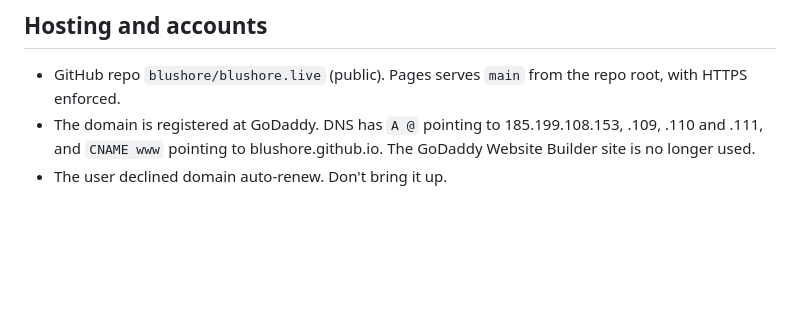
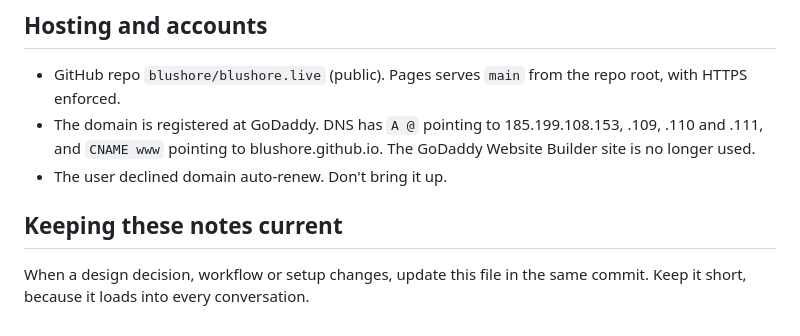
Before and after one commit to blushore/blushore.live, a Markdown page: CLAUDE.md, the part around the change. Drawn GitHub-style; blank space fills up the shorter version.

Commit message:
CLAUDE.md: note to keep it current
Co-Authored-By: Claude Opus 5.5 <noreply@anthropic.com>

```diff
--- a/CLAUDE.md
+++ b/CLAUDE.md
@@ -58,3 +58,6 @@ To find code cheaply, run `grep -n "───" app.js styles.css` and Read just
 - GitHub repo `blushore/blushore.live` (public). Pages serves `main` from the repo root, with HTTPS enforced.
 - The domain is registered at GoDaddy. DNS has `A @` pointing to 185.199.108.153, .109, .110 and .111, and `CNAME www` pointing to blushore.github.io. The GoDaddy Website Builder site is no longer used.
 - The user declined domain auto-renew. Don't bring it up.
+
+## Keeping these notes current
+When a design decision, workflow or setup changes, update this file in the same commit. Keep it short, because it loads into every conversation.
```
